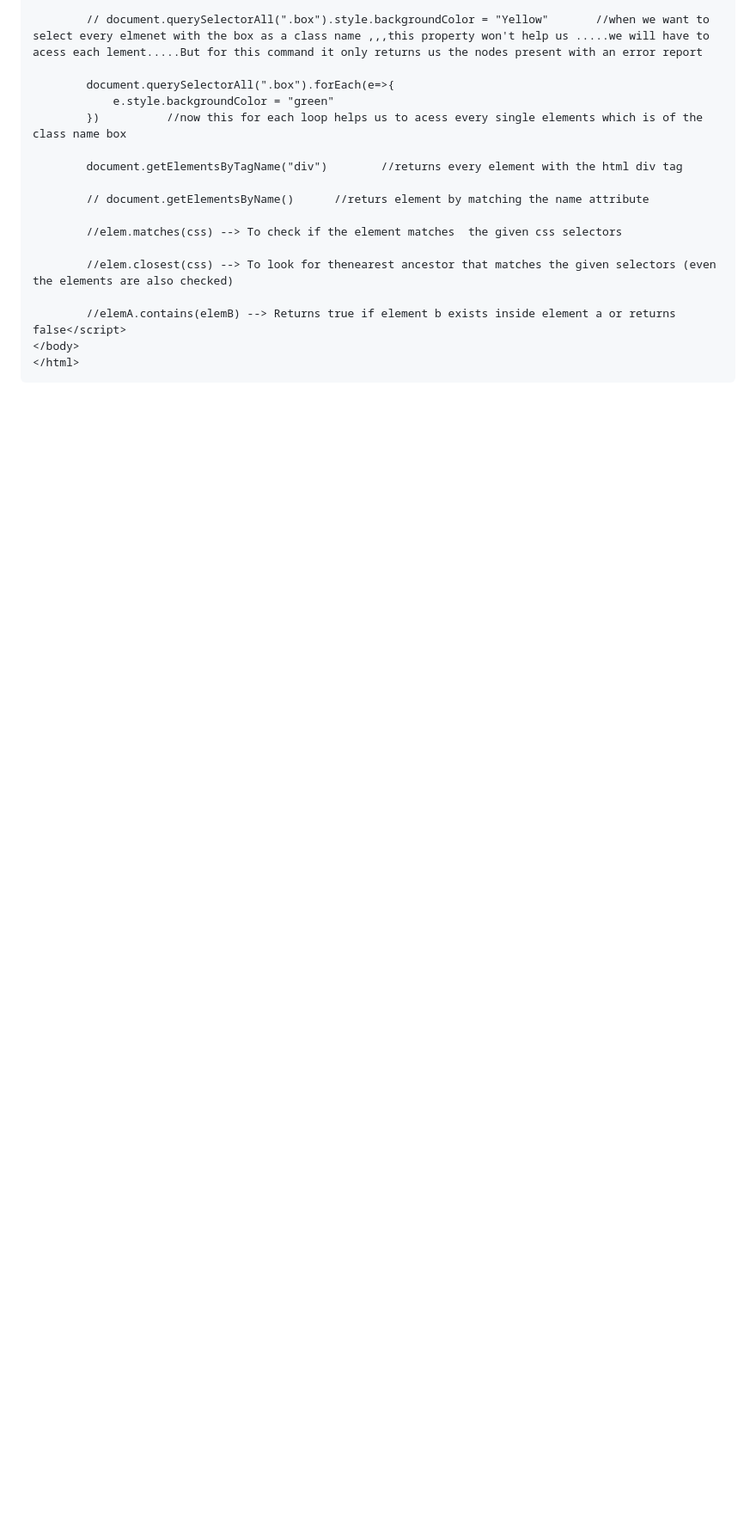
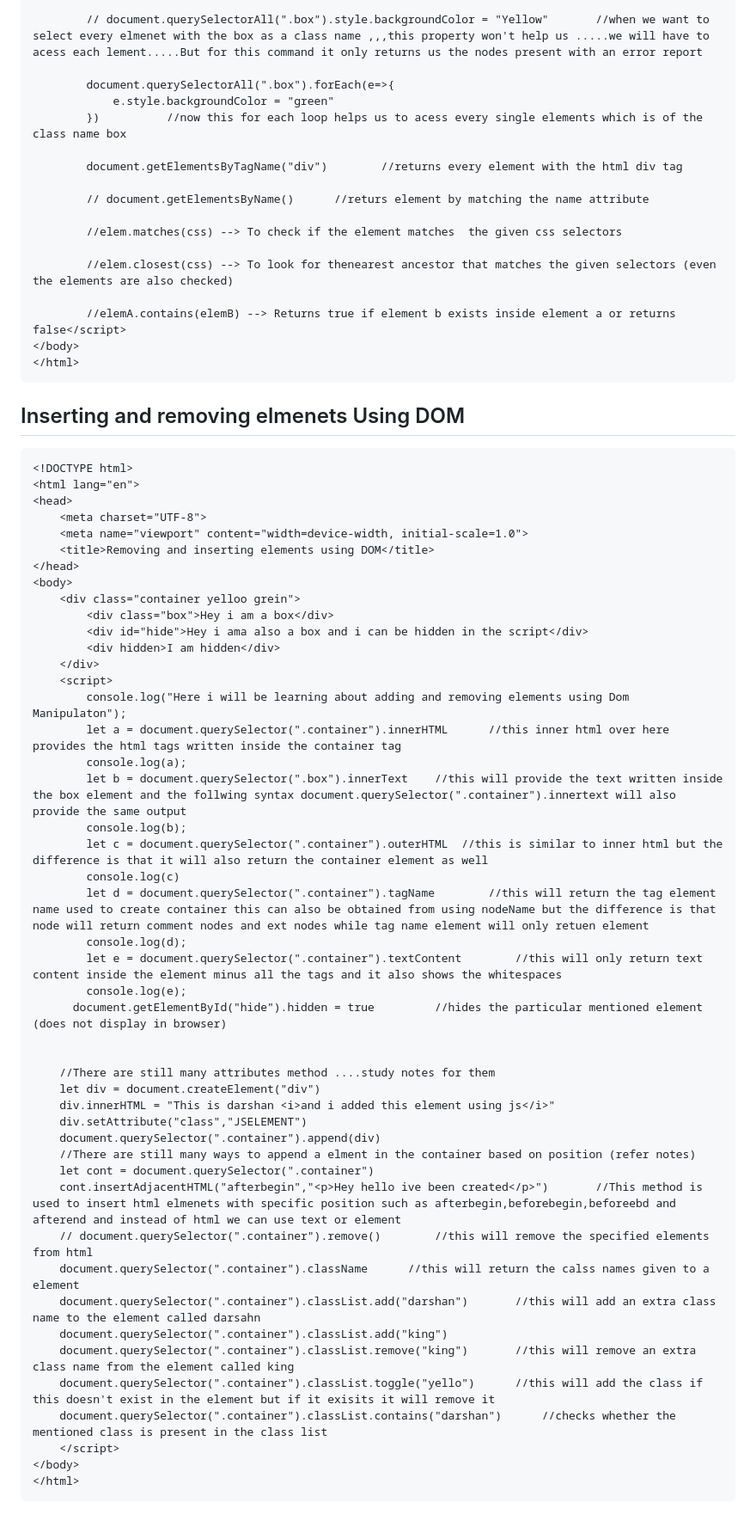
Before and after one commit to Shainworks/Webworks, a Markdown page: Javascript Notes/Notes.md, the part around the change. Shown at 86% size. GitHub-like rendering; blank space fills up the shorter version.

Commit message:
Insertion and deletion of elements using dom has been uploaded

````diff
--- a/Javascript Notes/Notes.md
+++ b/Javascript Notes/Notes.md
@@ -576,3 +576,52 @@ document.body.firstElementChild.children        //This will give acess to nodes
 </body>
 </html>
 ```
+## Inserting and removing elmenets Using DOM
+```html
+<!DOCTYPE html>
+<html lang="en">
+<head>
+    <meta charset="UTF-8">
+    <meta name="viewport" content="width=device-width, initial-scale=1.0">
+    <title>Removing and inserting elements using DOM</title>
+</head>
+<body>
+    <div class="container yelloo grein">
+        <div class="box">Hey i am a box</div>
+        <div id="hide">Hey i ama also a box and i can be hidden in the script</div>
+        <div hidden>I am hidden</div>
+    </div>
+    <script>
+        console.log("Here i will be learning about adding and removing elements using Dom Manipulaton");
+        let a = document.querySelector(".container").innerHTML      //this inner html over here provides the html tags written inside the container tag
+        console.log(a);
+        let b = document.querySelector(".box").innerText    //this will provide the text written inside the box element and the follwing syntax document.querySelector(".container").innertext will also provide the same output
+        console.log(b);
+        let c = document.querySelector(".container").outerHTML  //this is similar to inner html but the difference is that it will also return the container element as well
+        console.log(c)
+        let d = document.querySelector(".container").tagName        //this will return the tag element name used to create container this can also be obtained from using nodeName but the difference is that node will return comment nodes and ext nodes while tag name element will only retuen element
+        console.log(d);
+        let e = document.querySelector(".container").textContent        //this will only return text content inside the element minus all the tags and it also shows the whitespaces
+        console.log(e);
+      document.getElementById("hide").hidden = true         //hides the particular mentioned element (does not display in browser)
+
+
+    //There are still many attributes method ....study notes for them
+    let div = document.createElement("div")
+    div.innerHTML = "This is darshan <i>and i added this element using js</i>"
+    div.setAttribute("class","JSELEMENT")
+    document.querySelector(".container").append(div)
+    //There are still many ways to append a elment in the container based on position (refer notes)
+    let cont = document.querySelector(".container")
+    cont.insertAdjacentHTML("afterbegin","<p>Hey hello ive been created</p>")       //This method is used to insert html elmenets with specific position such as afterbegin,beforebegin,beforeebd and afterend and instead of html we can use text or element
+    // document.querySelector(".container").remove()        //this will remove the specified elements from html
+    document.querySelector(".container").className      //this will return the calss names given to a element
+    document.querySelector(".container").classList.add("darshan")       //this will add an extra class name to the element called darsahn
+    document.querySelector(".container").classList.add("king")
+    document.querySelector(".container").classList.remove("king")       //this will remove an extra class name from the element called king
+    document.querySelector(".container").classList.toggle("yello")      //this will add the class if this doesn't exist in the element but if it exisits it will remove it
+    document.querySelector(".container").classList.contains("darshan")      //checks whether the mentioned class is present in the class list
+    </script>
+</body>
+</html>
+```
````
